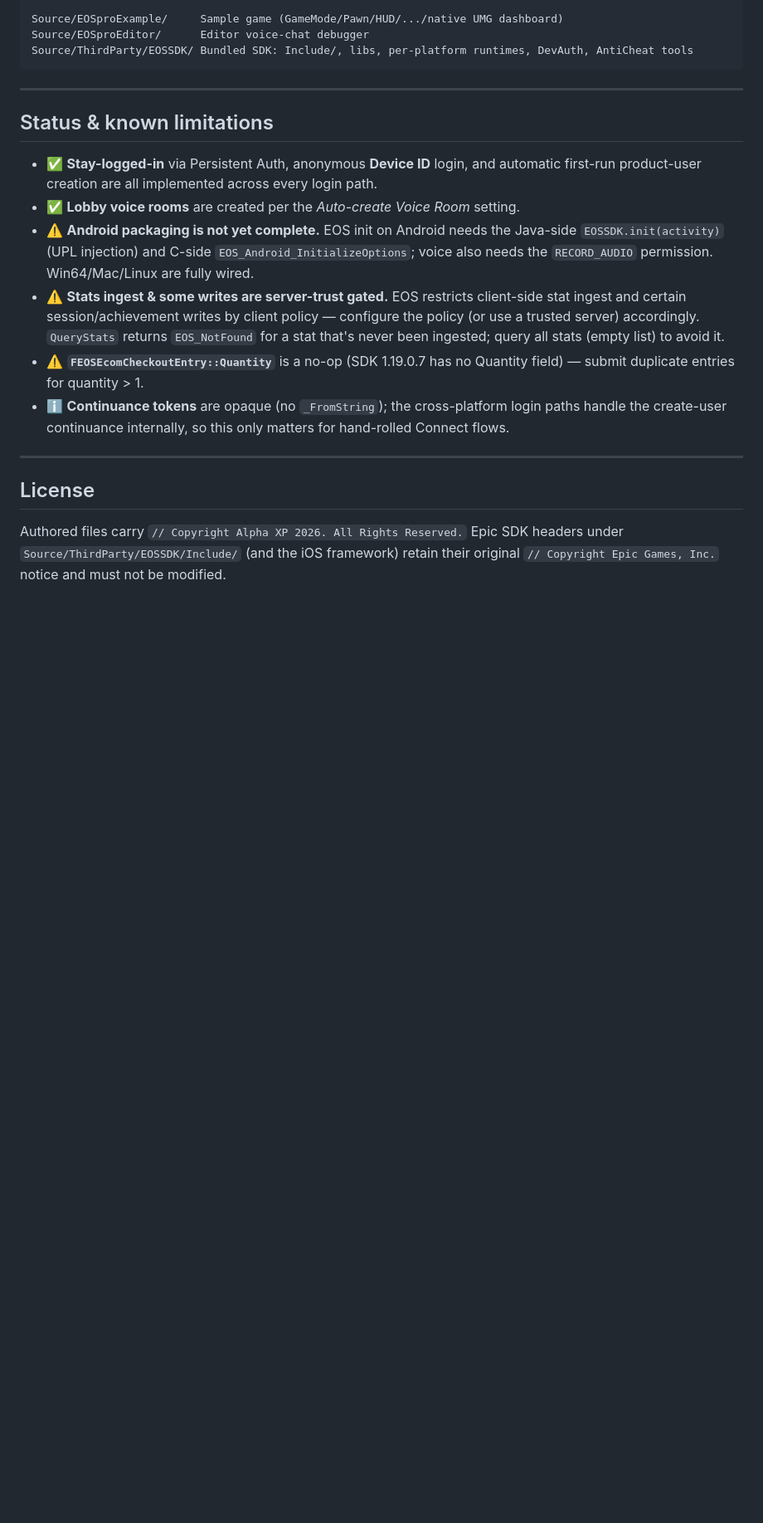
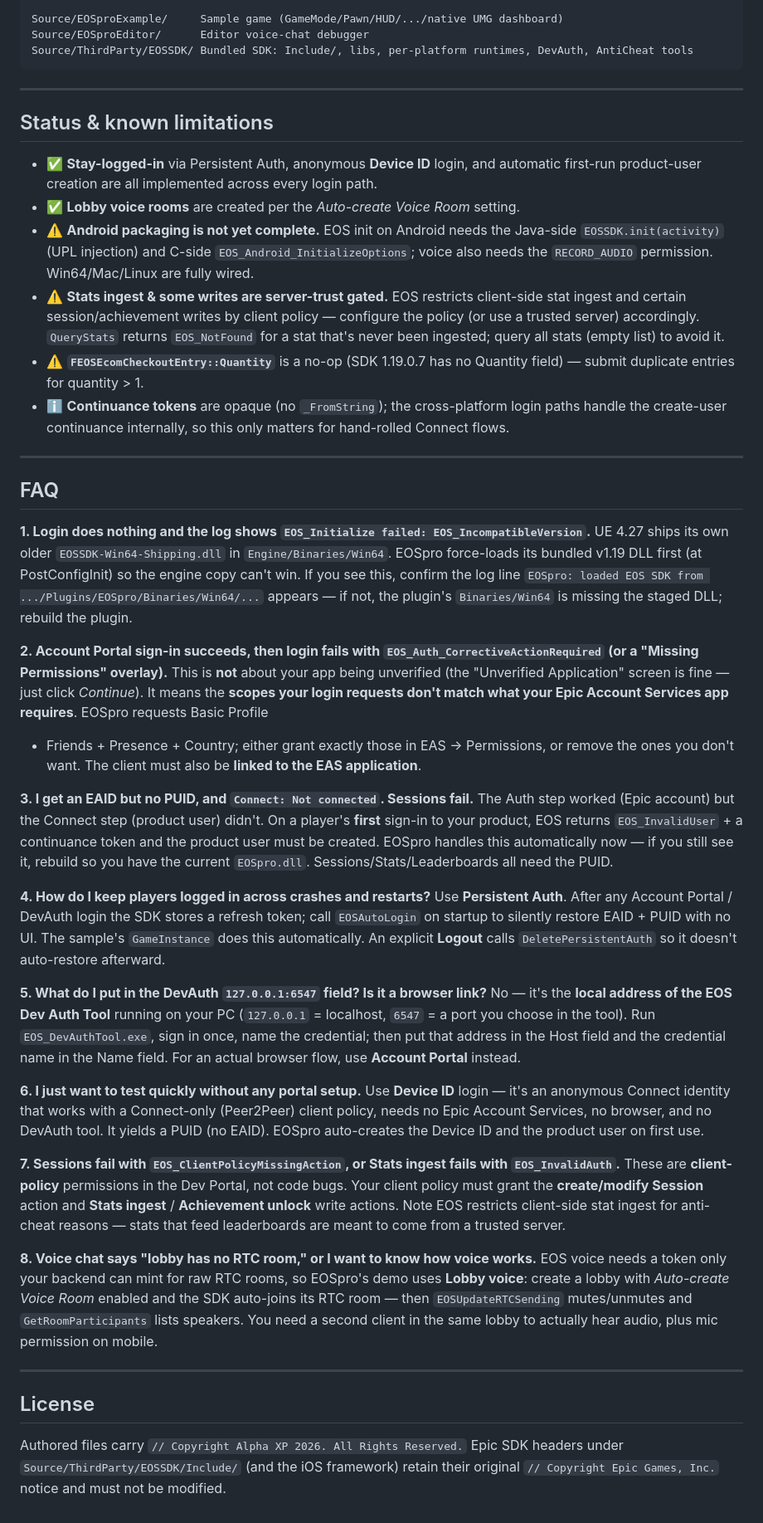
Before and after one commit to Alpha-xp5-ai/EOSPro, a Markdown page: README.md, the part around the change. Shown at 83% size. Drawn GitHub-style; blank space fills up the shorter version.

```diff
--- a/README.md
+++ b/README.md
@@ -203,6 +203,57 @@ Source/ThirdParty/EOSSDK/ Bundled SDK: Include/, libs, per-platform runtimes, De
 
 ---
 
+## FAQ
+
+**1. Login does nothing and the log shows `EOS_Initialize failed: EOS_IncompatibleVersion`.**
+UE 4.27 ships its own older `EOSSDK-Win64-Shipping.dll` in `Engine/Binaries/Win64`. EOSpro
+force-loads its bundled v1.19 DLL first (at PostConfigInit) so the engine copy can't win. If you
+see this, confirm the log line `EOSpro: loaded EOS SDK from .../Plugins/EOSpro/Binaries/Win64/...`
+appears — if not, the plugin's `Binaries/Win64` is missing the staged DLL; rebuild the plugin.
+
+**2. Account Portal sign-in succeeds, then login fails with `EOS_Auth_CorrectiveActionRequired`
+(or a "Missing Permissions" overlay).** This is **not** about your app being unverified (the
+"Unverified Application" screen is fine — just click *Continue*). It means the **scopes your login
+requests don't match what your Epic Account Services app requires**. EOSpro requests Basic Profile
++ Friends + Presence + Country; either grant exactly those in EAS → Permissions, or remove the
+ones you don't want. The client must also be **linked to the EAS application**.
+
+**3. I get an EAID but no PUID, and `Connect: Not connected`. Sessions fail.** The Auth step
+worked (Epic account) but the Connect step (product user) didn't. On a player's **first** sign-in
+to your product, EOS returns `EOS_InvalidUser` + a continuance token and the product user must be
+created. EOSpro handles this automatically now — if you still see it, rebuild so you have the
+current `EOSpro.dll`. Sessions/Stats/Leaderboards all need the PUID.
+
+**4. How do I keep players logged in across crashes and restarts?** Use **Persistent Auth**. After
+any Account Portal / DevAuth login the SDK stores a refresh token; call `EOSAutoLogin` on startup
+to silently restore EAID + PUID with no UI. The sample's `GameInstance` does this automatically.
+An explicit **Logout** calls `DeletePersistentAuth` so it doesn't auto-restore afterward.
+
+**5. What do I put in the DevAuth `127.0.0.1:6547` field? Is it a browser link?** No — it's the
+**local address of the EOS Dev Auth Tool** running on your PC (`127.0.0.1` = localhost, `6547` = a
+port you choose in the tool). Run `EOS_DevAuthTool.exe`, sign in once, name the credential; then
+put that address in the Host field and the credential name in the Name field. For an actual
+browser flow, use **Account Portal** instead.
+
+**6. I just want to test quickly without any portal setup.** Use **Device ID** login — it's an
+anonymous Connect identity that works with a Connect-only (Peer2Peer) client policy, needs no
+Epic Account Services, no browser, and no DevAuth tool. It yields a PUID (no EAID). EOSpro
+auto-creates the Device ID and the product user on first use.
+
+**7. Sessions fail with `EOS_ClientPolicyMissingAction`, or Stats ingest fails with
+`EOS_InvalidAuth`.** These are **client-policy** permissions in the Dev Portal, not code bugs. Your
+client policy must grant the **create/modify Session** action and **Stats ingest** / **Achievement
+unlock** write actions. Note EOS restricts client-side stat ingest for anti-cheat reasons — stats
+that feed leaderboards are meant to come from a trusted server.
+
+**8. Voice chat says "lobby has no RTC room," or I want to know how voice works.** EOS voice needs
+a token only your backend can mint for raw RTC rooms, so EOSpro's demo uses **Lobby voice**:
+create a lobby with *Auto-create Voice Room* enabled and the SDK auto-joins its RTC room — then
+`EOSUpdateRTCSending` mutes/unmutes and `GetRoomParticipants` lists speakers. You need a second
+client in the same lobby to actually hear audio, plus mic permission on mobile.
+
+---
+
 ## License
 
 Authored files carry `// Copyright Alpha XP 2026. All Rights Reserved.` Epic SDK headers under
```
